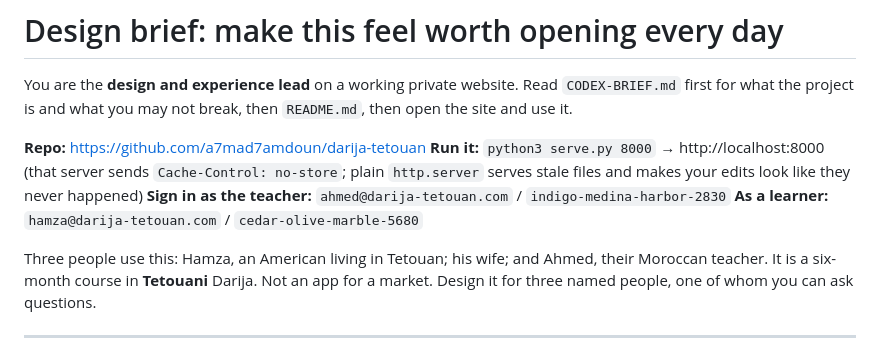
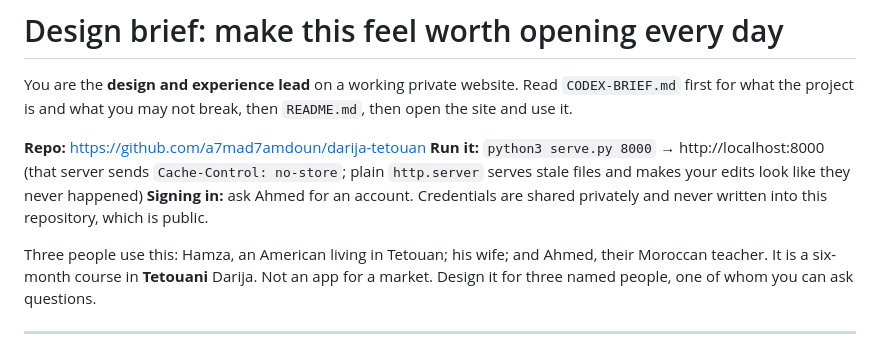
Before and after one commit to a7mad7amdoun/darija-tetouan, a Markdown page: CODEX-DESIGN-BRIEF.md, the part around the change. GitHub-like rendering.

Commit message:
Take the account passwords out of the design brief
The repository is public, and these two lines gave anyone who read it the
teacher's and a learner's sign-in. They stay in git history, so the
passwords themselves have to be changed; removing them here only stops the
file from repeating them.

Co-Authored-By: Claude Opus 5.5 <noreply@anthropic.com>

```diff
--- a/CODEX-DESIGN-BRIEF.md
+++ b/CODEX-DESIGN-BRIEF.md
@@ -8,8 +8,8 @@ You are the **design and experience lead** on a working private website. Read
 **Run it:** `python3 serve.py 8000` → http://localhost:8000 (that server sends
 `Cache-Control: no-store`; plain `http.server` serves stale files and makes your
 edits look like they never happened)
-**Sign in as the teacher:** `ahmed@darija-tetouan.com` / `indigo-medina-harbor-2830`
-**As a learner:** `hamza@darija-tetouan.com` / `cedar-olive-marble-5680`
+**Signing in:** ask Ahmed for an account. Credentials are shared privately and
+never written into this repository, which is public.
 
 Three people use this: Hamza, an American living in Tetouan; his wife; and
 Ahmed, their Moroccan teacher. It is a six-month course in **Tetouani** Darija.
```
